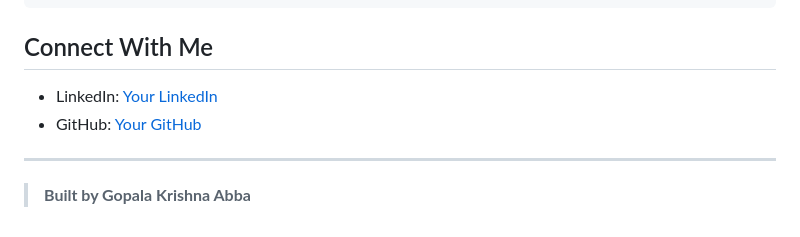
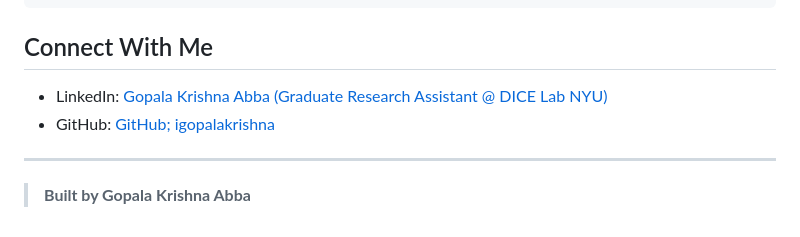
Before and after one commit to igopalakrishna/hotel-reservation-prediction, a Markdown page: README.md, the part around the change. Drawn GitHub-style.

```diff
--- a/README.md
+++ b/README.md
@@ -180,8 +180,8 @@ python app.py
 
 ## Connect With Me
 
-- LinkedIn: [Your LinkedIn](https://linkedin.com/in/your-linkedin)
-- GitHub: [Your GitHub](https://github.com/your-username)
+- LinkedIn: [Gopala Krishna Abba (Graduate Research Assistant @ DICE Lab NYU)](https://linkedin.com/in/igopalakrishna)
+- GitHub: [GitHub; igopalakrishna](https://github.com/igopalakrishna)
 
 ---
 
```
